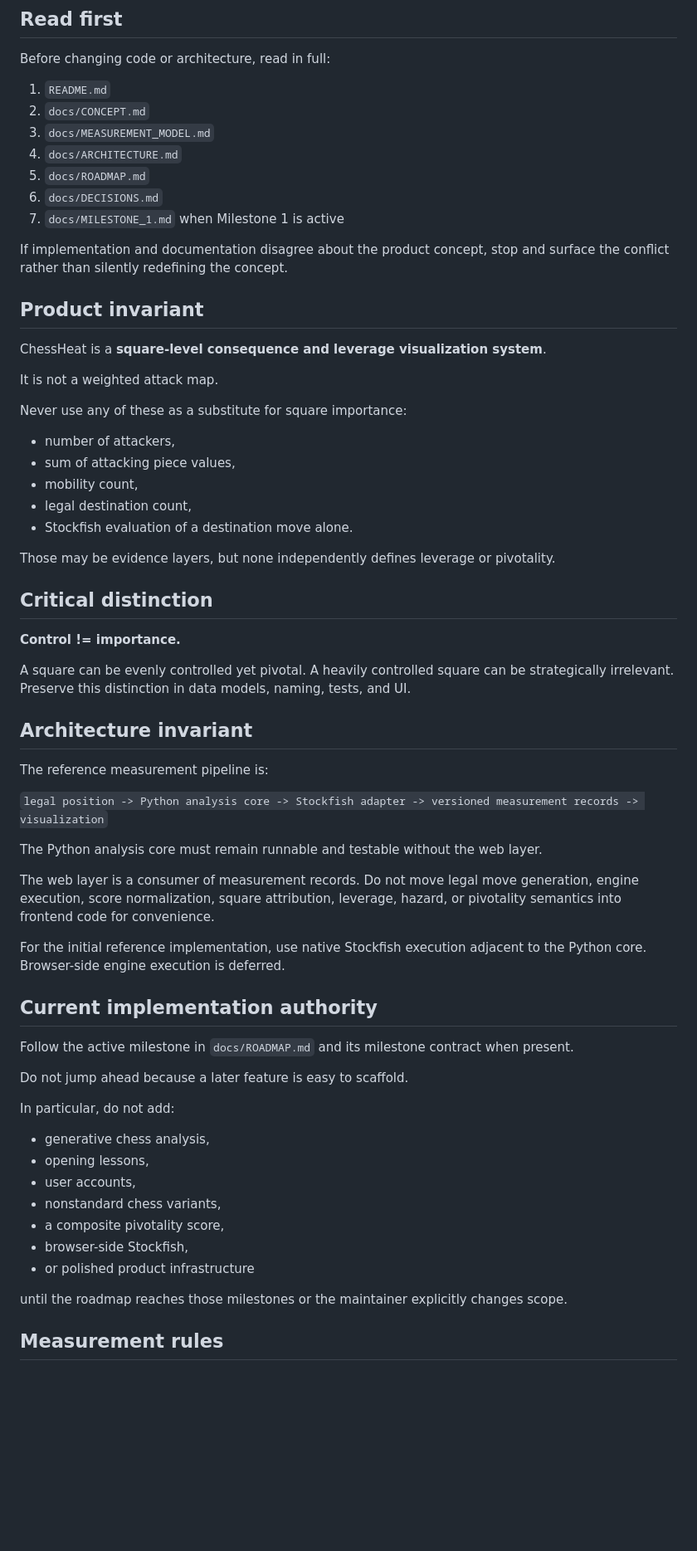
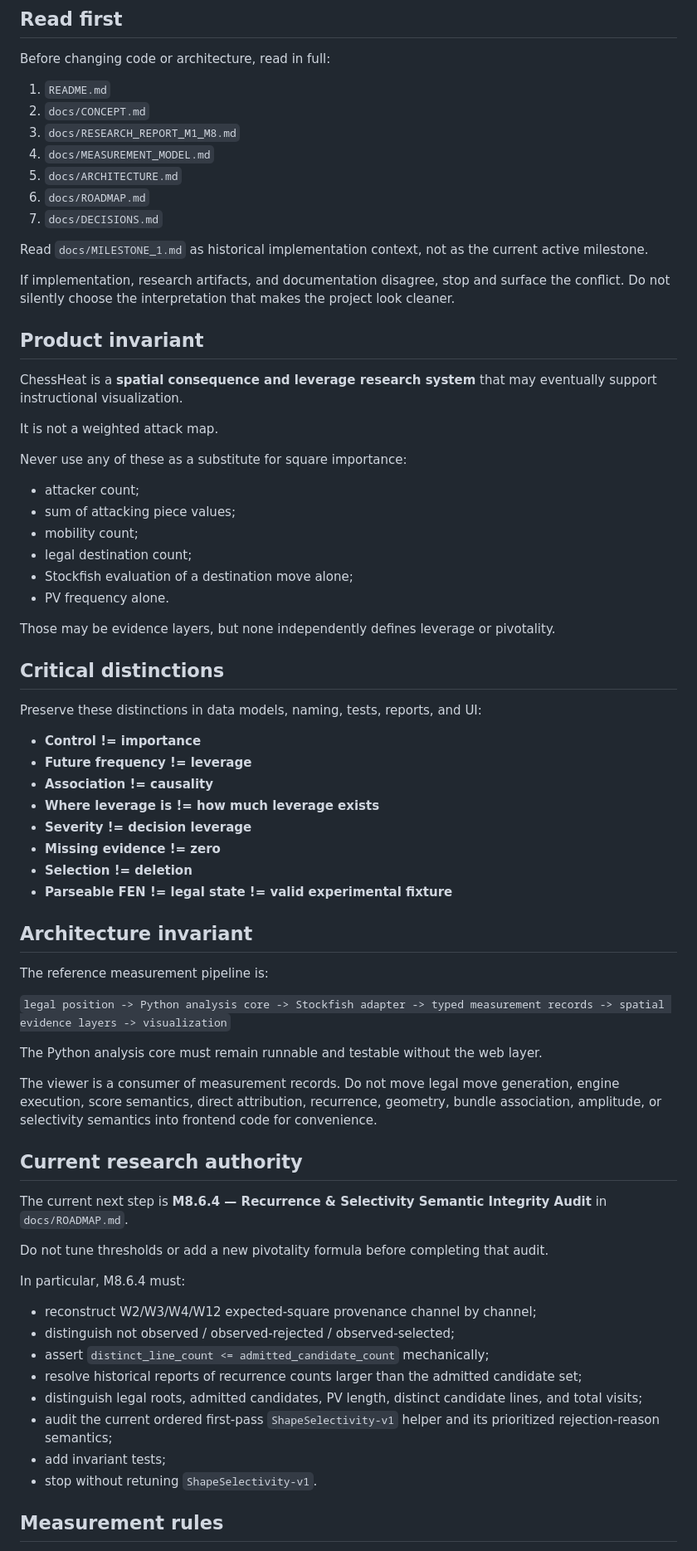
Before and after one commit to JosephJMWalker-MBA/Chess-Board-Heat-Map-Instruct, a Markdown page: GEMINI.md, the part around one of its changes. Shown at 83% size. GitHub-like rendering; blank space fills up the shorter version.

Commit message:
Update agent instructions for M8 research state

```diff
--- a/GEMINI.md
+++ b/GEMINI.md
@@ -6,65 +6,72 @@ Before changing code or architecture, read in full:
 
 1. `README.md`
 2. `docs/CONCEPT.md`
-3. `docs/MEASUREMENT_MODEL.md`
-4. `docs/ARCHITECTURE.md`
-5. `docs/ROADMAP.md`
-6. `docs/DECISIONS.md`
-7. `docs/MILESTONE_1.md` when Milestone 1 is active
+3. `docs/RESEARCH_REPORT_M1_M8.md`
+4. `docs/MEASUREMENT_MODEL.md`
+5. `docs/ARCHITECTURE.md`
+6. `docs/ROADMAP.md`
+7. `docs/DECISIONS.md`
 
-If implementation and documentation disagree about the product concept, stop and surface the conflict rather than silently redefining the concept.
+Read `docs/MILESTONE_1.md` as historical implementation context, not as the current active milestone.
+
+If implementation, research artifacts, and documentation disagree, stop and surface the conflict. Do not silently choose the interpretation that makes the project look cleaner.
 
 ## Product invariant
 
-ChessHeat is a **square-level consequence and leverage visualization system**.
+ChessHeat is a **spatial consequence and leverage research system** that may eventually support instructional visualization.
 
 It is not a weighted attack map.
 
 Never use any of these as a substitute for square importance:
 
-- number of attackers,
-- sum of attacking piece values,
-- mobility count,
-- legal destination count,
-- Stockfish evaluation of a destination move alone.
+- attacker count;
+- sum of attacking piece values;
+- mobility count;
+- legal destination count;
+- Stockfish evaluation of a destination move alone;
+- PV frequency alone.
 
 Those may be evidence layers, but none independently defines leverage or pivotality.
 
-## Critical distinction
+## Critical distinctions
 
-**Control != importance.**
+Preserve these distinctions in data models, naming, tests, reports, and UI:
 
-A square can be evenly controlled yet pivotal. A heavily controlled square can be strategically irrelevant. Preserve this distinction in data models, naming, tests, and UI.
+- **Control != importance**
+- **Future frequency != leverage**
+- **Association != causality**
+- **Where leverage is != how much leverage exists**
+- **Severity != decision leverage**
+- **Missing evidence != zero**
+- **Selection != deletion**
+- **Parseable FEN != legal state != valid experimental fixture**
 
 ## Architecture invariant
 
 The reference measurement pipeline is:
 
-`legal position -> Python analysis core -> Stockfish adapter -> versioned measurement records -> visualization`
+`legal position -> Python analysis core -> Stockfish adapter -> typed measurement records -> spatial evidence layers -> visualization`
 
 The Python analysis core must remain runnable and testable without the web layer.
 
-The web layer is a consumer of measurement records. Do not move legal move generation, engine execution, score normalization, square attribution, leverage, hazard, or pivotality semantics into frontend code for convenience.
+The viewer is a consumer of measurement records. Do not move legal move generation, engine execution, score semantics, direct attribution, recurrence, geometry, bundle association, amplitude, or selectivity semantics into frontend code for convenience.
 
-For the initial reference implementation, use native Stockfish execution adjacent to the Python core. Browser-side engine execution is deferred.
+## Current research authority
 
-## Current implementation authority
+The current next step is **M8.6.4 — Recurrence & Selectivity Semantic Integrity Audit** in `docs/ROADMAP.md`.
 
-Follow the active milestone in `docs/ROADMAP.md` and its milestone contract when present.
+Do not tune thresholds or add a new pivotality formula before completing that audit.
 
-Do not jump ahead because a later feature is easy to scaffold.
+In particular, M8.6.4 must:
 
-In particular, do not add:
-
-- generative chess analysis,
-- opening lessons,
-- user accounts,
-- nonstandard chess variants,
-- a composite pivotality score,
-- browser-side Stockfish,
-- or polished product infrastructure
-
-until the roadmap reaches those milestones or the maintainer explicitly changes scope.
+- reconstruct W2/W3/W4/W12 expected-square provenance channel by channel;
+- distinguish not observed / observed-rejected / observed-selected;
+- assert `distinct_line_count <= admitted_candidate_count` mechanically;
+- resolve historical reports of recurrence counts larger than the admitted candidate set;
+- distinguish legal roots, admitted candidates, PV length, distinct candidate lines, and total visits;
+- audit the current ordered first-pass `ShapeSelectivity-v1` helper and its prioritized rejection-reason semantics;
+- add invariant tests;
+- stop without retuning `ShapeSelectivity-v1`.
 
 ## Measurement rules
 
```
Also changed, not shown: other parts of GEMINI.md (+126 -47 lines).
